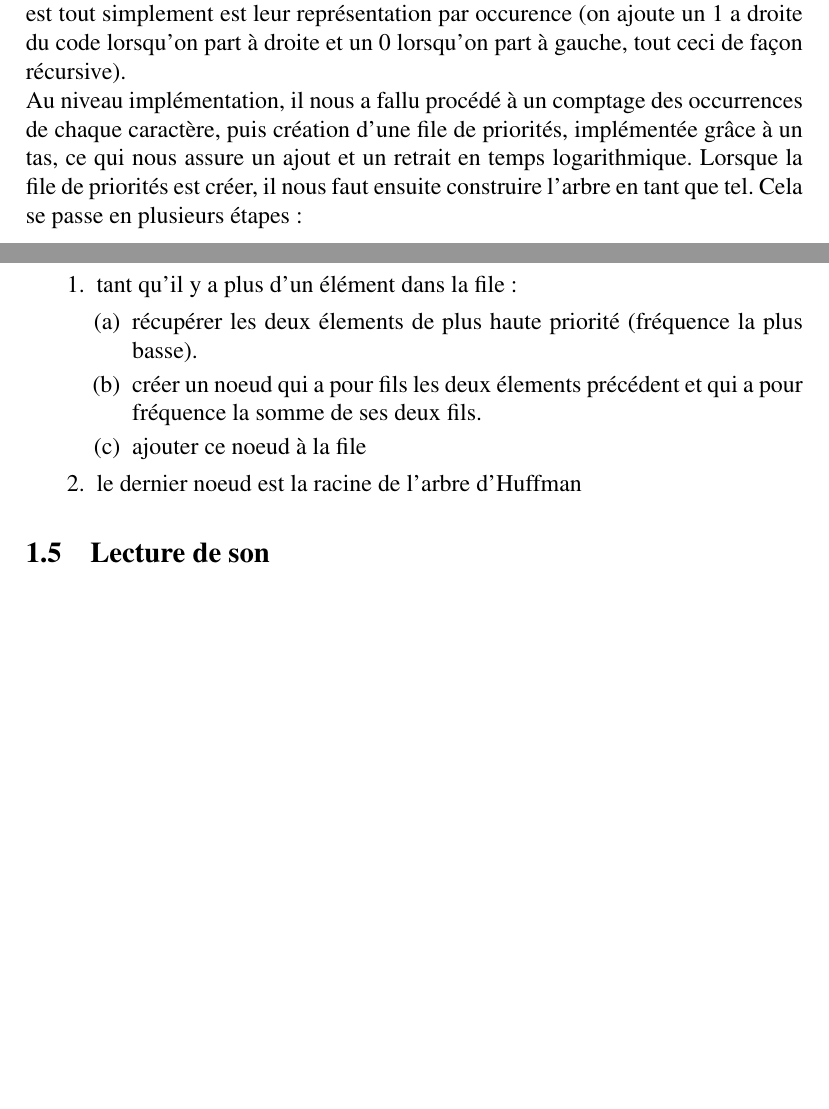
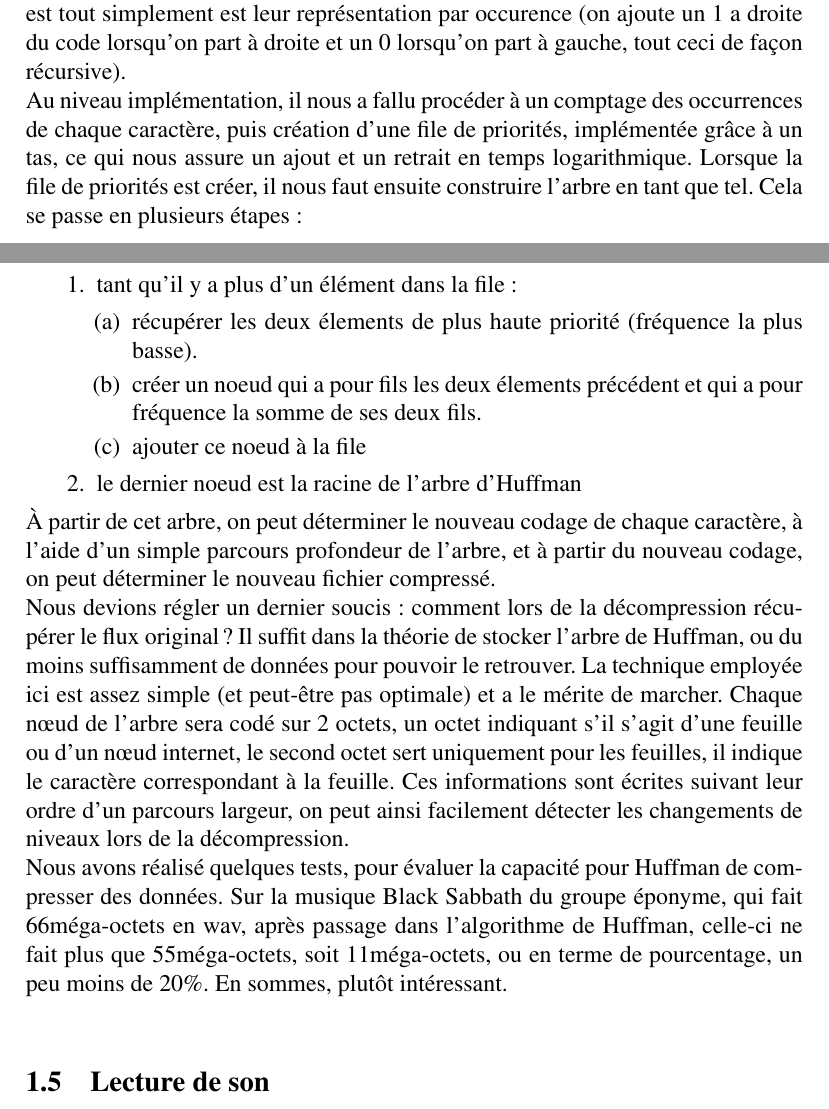
Before and after one commit to xavierd/ihy, a LaTeX document (doc/reports/soutenance1/soutenance1.tex): two parts of pages 5 and 6 of 10, joined at a grey line, cut so that both start at the same text, the shorter picture padded with empty space. Compiled offline with pdfLaTeX.

Commit message:
huffman dans le rapport

```diff
--- a/doc/reports/soutenance1/soutenance1.tex
+++ b/doc/reports/soutenance1/soutenance1.tex
@@ -136,7 +136,7 @@ de l'arbre et leur nouveau codage est tout simplement est leur
 représentation par occurence (on ajoute un 1 a droite du code lorsqu'on
 part à droite et un 0 lorsqu'on part à gauche, tout ceci de façon
 récursive).\\
-Au niveau implémentation, il nous a fallu procédé à un comptage des
+Au niveau implémentation, il nous a fallu procéder à un comptage des
 occurrences de chaque caractère, puis création d'une file de priorités,
 implémentée grâce à un tas, ce qui nous assure un ajout et un retrait en
 temps logarithmique. Lorsque la file de priorités est créer, il nous
@@ -153,6 +153,26 @@ a pour fréquence la somme de ses deux fils.
 \end{enumerate}
 \item le dernier noeud est la racine de l'arbre d'Huffman
 \end{enumerate}
+À partir de cet arbre, on peut déterminer le nouveau codage de chaque
+caractère, à l'aide d'un simple parcours profondeur de l'arbre, et à
+partir du nouveau codage, on peut déterminer le nouveau fichier
+compressé.\\
+Nous devions régler un dernier soucis : comment lors de la décompression
+récupérer le flux original? Il suffit dans la théorie de stocker l'arbre
+de Huffman, ou du moins suffisamment de données pour pouvoir le
+retrouver. La technique employée ici est assez simple (et peut-être pas
+optimale) et a le mérite de marcher. Chaque nœud de l'arbre sera codé
+sur 2 octets, un octet indiquant s'il s'agit d'une feuille ou d'un nœud
+internet, le second octet sert uniquement pour les feuilles, il indique
+le caractère correspondant à la feuille. Ces informations sont écrites
+suivant leur ordre d'un parcours largeur, on peut ainsi facilement
+détecter les changements de niveaux lors de la décompression.\\
+Nous avons réalisé quelques tests, pour évaluer la capacité pour Huffman
+de compresser des données. Sur la musique Black Sabbath du groupe
+éponyme, qui fait 66méga-octets en wav, après passage dans l'algorithme
+de Huffman, celle-ci ne fait plus que 55méga-octets, soit 11méga-octets,
+ou en terme de pourcentage, un peu moins de 20\%. En sommes, plutôt
+intéressant.\\
 
 	\subsection{Lecture de son}
 La lecture du son, un indispensable lors de la création d'un codec
```
